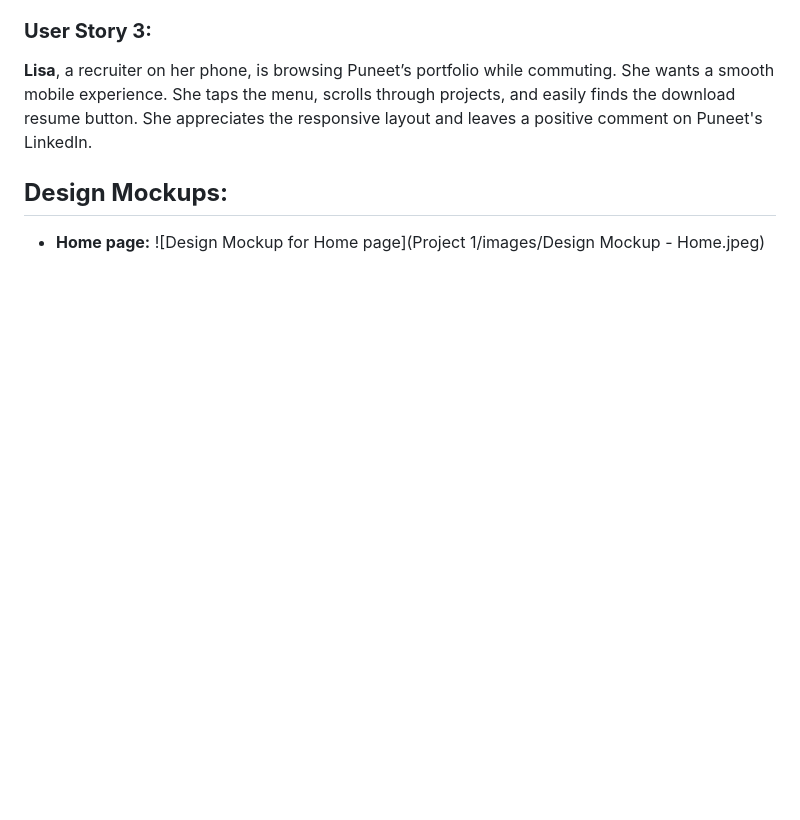
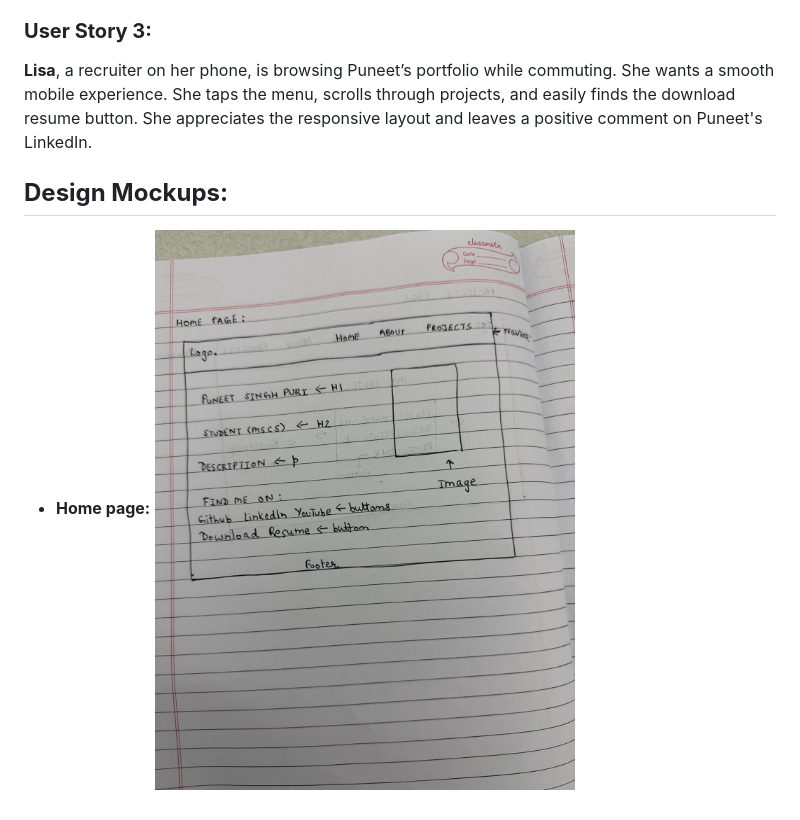
Before and after one commit to puneet20011/Project-1-CS5610-Web-Dev, a Markdown page: README.md, the part around the change. Drawn GitHub-style; blank space fills up the shorter version.

```diff
--- a/README.md
+++ b/README.md
@@ -85,4 +85,4 @@ Deployed the website using GitHub Pages for a seamless live preview.
 
 ## **Design Mockups:**
 - **Home page:**
-  ![Design Mockup for Home page](Project 1/images/Design Mockup - Home.jpeg)
+   ![Design Mockup for Home page](Project%201/images/Design%20Mockup%20-%20Home.jpeg)
```
